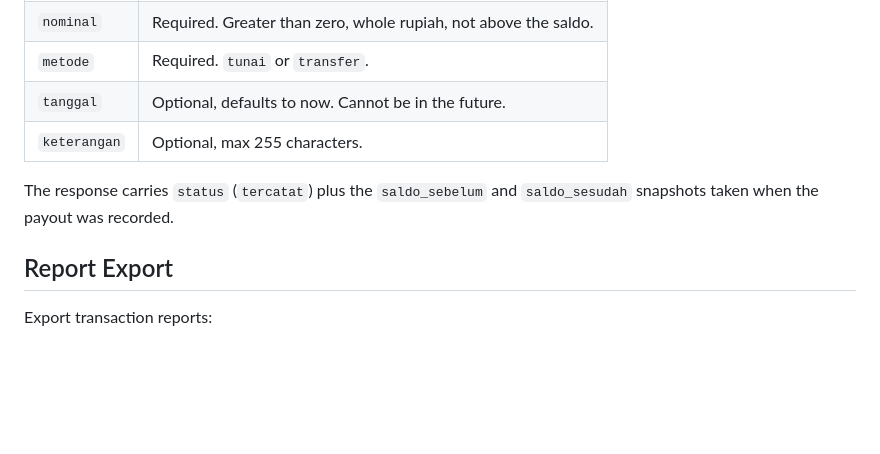
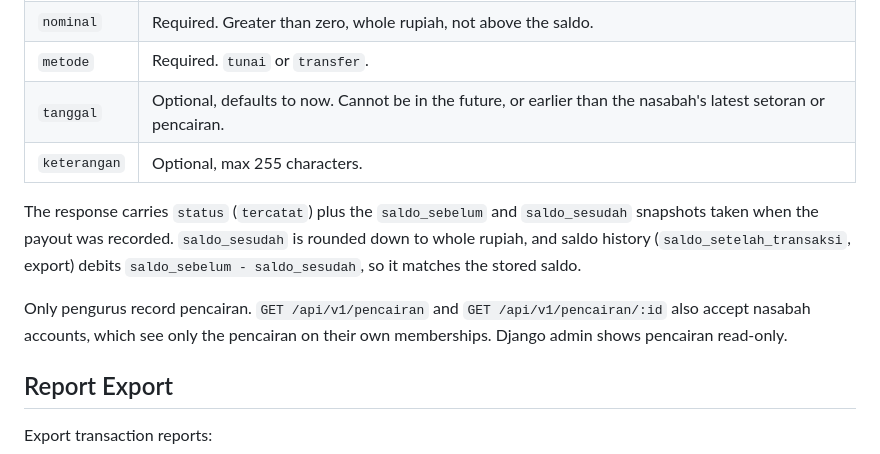
Before and after one commit to bank-sampah-PILAH/pilah-be, a Markdown page: README.md, the part around the change. GitHub-like rendering; blank space fills up the shorter version.

Commit message:
docs(pencairan): document nasabah access and the tanggal and rounding rules
Co-Authored-By: Claude Opus 5.5 <noreply@anthropic.com>

```diff
--- a/README.md
+++ b/README.md
@@ -371,11 +371,17 @@ POST /api/v1/pencairan
 | `nasabah_id` | Required. Active nasabah of the pengurus' own bank sampah. |
 | `nominal` | Required. Greater than zero, whole rupiah, not above the saldo. |
 | `metode` | Required. `tunai` or `transfer`. |
-| `tanggal` | Optional, defaults to now. Cannot be in the future. |
+| `tanggal` | Optional, defaults to now. Cannot be in the future, or earlier than the nasabah's latest setoran or pencairan. |
 | `keterangan` | Optional, max 255 characters. |
 
 The response carries `status` (`tercatat`) plus the `saldo_sebelum` and
-`saldo_sesudah` snapshots taken when the payout was recorded.
+`saldo_sesudah` snapshots taken when the payout was recorded. `saldo_sesudah`
+is rounded down to whole rupiah, and saldo history (`saldo_setelah_transaksi`,
+export) debits `saldo_sebelum - saldo_sesudah`, so it matches the stored saldo.
+
+Only pengurus record pencairan. `GET /api/v1/pencairan` and
+`GET /api/v1/pencairan/:id` also accept nasabah accounts, which see only the
+pencairan on their own memberships. Django admin shows pencairan read-only.
 
 ## Report Export
 
```
